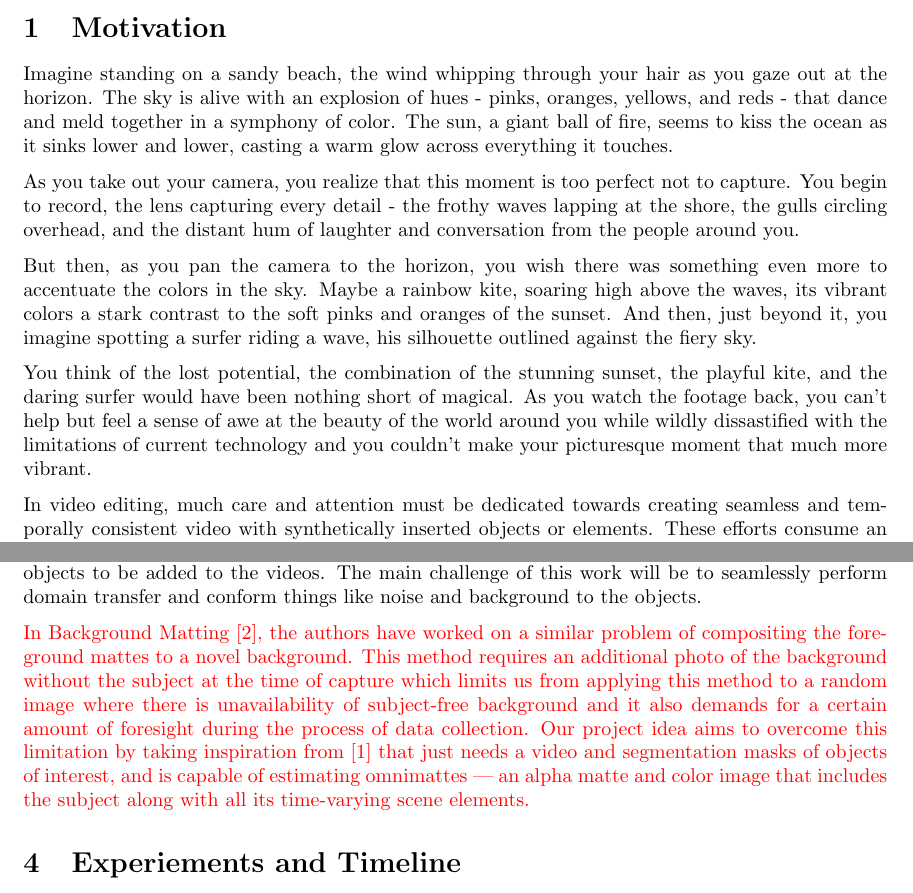
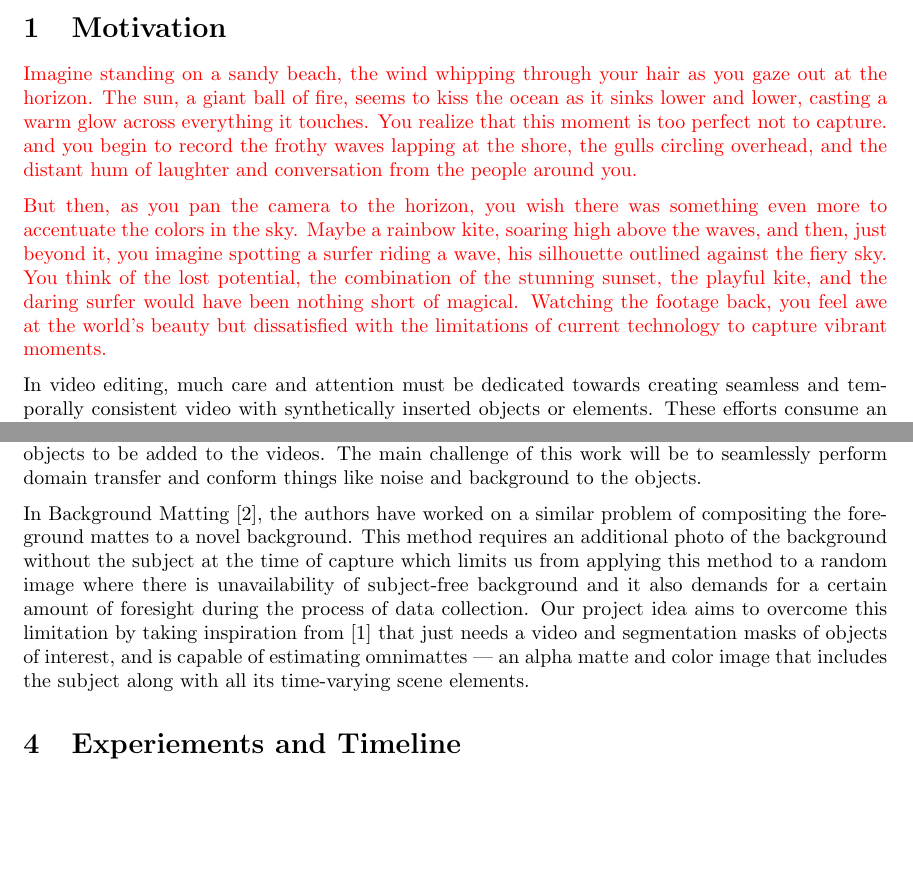
Before and after one commit to klammecr/dynamatte, a LaTeX document (proposal/proposal.tex): two parts of pages 1 and 2 of 2, joined at a grey line, cut so that both start at the same text, the shorter picture padded with empty space. Compiled offline with pdfLaTeX.

Commit message:
changes in motivation

```diff
--- a/proposal/proposal.tex
+++ b/proposal/proposal.tex
@@ -33,13 +33,9 @@ Christopher Klammer \\
 
 \section{Motivation}
 
-Imagine standing on a sandy beach, the wind whipping through your hair as you gaze out at the horizon. The sky is alive with an explosion of hues - pinks, oranges, yellows, and reds - that dance and meld together in a symphony of color. The sun, a giant ball of fire, seems to kiss the ocean as it sinks lower and lower, casting a warm glow across everything it touches.
+\textcolor{red}{Imagine standing on a sandy beach, the wind whipping through your hair as you gaze out at the horizon. The sun, a giant ball of fire, seems to kiss the ocean as it sinks lower and lower, casting a warm glow across everything it touches. You realize that this moment is too perfect not to capture. and you begin to record the frothy waves lapping at the shore, the gulls circling overhead, and the distant hum of laughter and conversation from the people around you.}
 
-As you take out your camera, you realize that this moment is too perfect not to capture. You begin to record, the lens capturing every detail - the frothy waves lapping at the shore, the gulls circling overhead, and the distant hum of laughter and conversation from the people around you.
-
-But then, as you pan the camera to the horizon, you wish there was something even more to accentuate the colors in the sky. Maybe a rainbow kite, soaring high above the waves, its vibrant colors a stark contrast to the soft pinks and oranges of the sunset. And then, just beyond it, you imagine spotting a surfer riding a wave, his silhouette outlined against the fiery sky.
-
-You think of the lost potential, the combination of the stunning sunset, the playful kite, and the daring surfer would have been nothing short of magical. As you watch the footage back, you can't help but feel a sense of awe at the beauty of the world around you while wildly dissastified with the limitations of current technology and you couldn't make your picturesque moment that much more vibrant.
+\textcolor{red}{But then, as you pan the camera to the horizon, you wish there was something even more to accentuate the colors in the sky. Maybe a rainbow kite, soaring high above the waves, and then, just beyond it, you imagine spotting a surfer riding a wave, his silhouette outlined against the fiery sky. You think of the lost potential, the combination of the stunning sunset, the playful kite, and the daring surfer would have been nothing short of magical. Watching the footage back, you feel awe at the world's beauty but dissatisfied with the limitations of current technology to capture vibrant moments.}
 
 In video editing, much care and attention must be dedicated towards creating seamless and temporally consistent video with synthetically inserted objects or elements. These efforts consume an obscene amount of time to execute and perfect in post production. However, what if that burden could be ameliorated with a method that could add dynamic objects with photorealistic qualities into a live scene?
 
@@ -47,4 +43,11 @@ In video editing, much care and attention must be dedicated towards creating sea
 
+% Imagine standing on a sandy beach, the wind whipping through your hair as you gaze out at the horizon. The sky is alive with an explosion of hues - pinks, oranges, yellows, and reds - that dance and meld together in a symphony of color. The sun, a giant ball of fire, seems to kiss the ocean as it sinks lower and lower, casting a warm glow across everything it touches.
+
+% As you take out your camera, you realize that this moment is too perfect not to capture. You begin to record, the lens capturing every detail - the frothy waves lapping at the shore, the gulls circling overhead, and the distant hum of laughter and conversation from the people around you.
+
+% But then, as you pan the camera to the horizon, you wish there was something even more to accentuate the colors in the sky. Maybe a rainbow kite, soaring high above the waves, its vibrant colors a stark contrast to the soft pinks and oranges of the sunset. And then, just beyond it, you imagine spotting a surfer riding a wave, his silhouette outlined against the fiery sky.
+
+% You think of the lost potential, the combination of the stunning sunset, the playful kite, and the daring surfer would have been nothing short of magical. As you watch the footage back, you can't help but feel a sense of awe at the beauty of the world around you while wildly dissastified with the limitations of current technology and you couldn't make your picturesque moment that much more vibrant.
 
 \section{Prior Work}
 Many works have have looked at the task of matte creation. Sengupta et al. \cite{BMSengupta20} capture image and background pairs to estimate an alpha matte and foreground in order to place humans in scenes with novel backgrounds. This work primarily looks at using context switching to combine different cues and a self supervised adversarial loss to to take a blended image with the novel background, generating realistic images.
@@ -56,7 +59,7 @@ Lu et al. \cite{lu2021} propose Omnimatte, a method to associate pixels in the s
 \section{The Idea}
 We plan to take the result of Omnimatte and seamlessly take one to many omnimattes and seamlessly insert them into an existing video. By doing this, we plan to use existing videos and allow dynamic objects to be added to the videos. The main challenge of this work will be to seamlessly perform domain transfer and conform things like noise and background to the objects.
 
-\textcolor{red}{In Background Matting \cite{BMSengupta20}, the authors have worked on a similar problem of compositing the foreground mattes to a novel background.  This method requires an additional photo of the background without the subject at the time of capture which limits us from applying this method to a random image where there is unavailability of subject-free background and it also demands for a certain amount of foresight during the process of data collection. Our project idea aims to overcome this limitation by taking inspiration from \cite{lu2021} that just needs a video and segmentation masks of objects of interest, and is capable of estimating omnimattes — an alpha matte and color image that includes the subject along with all its time-varying scene elements.}
+In Background Matting \cite{BMSengupta20}, the authors have worked on a similar problem of compositing the foreground mattes to a novel background.  This method requires an additional photo of the background without the subject at the time of capture which limits us from applying this method to a random image where there is unavailability of subject-free background and it also demands for a certain amount of foresight during the process of data collection. Our project idea aims to overcome this limitation by taking inspiration from \cite{lu2021} that just needs a video and segmentation masks of objects of interest, and is capable of estimating omnimattes — an alpha matte and color image that includes the subject along with all its time-varying scene elements.
 
 \section{Experiements and Timeline}
 
```
Also changed, not shown: proposal/proposal.pdf, proposal/proposal.tex (2 more changed lines).
